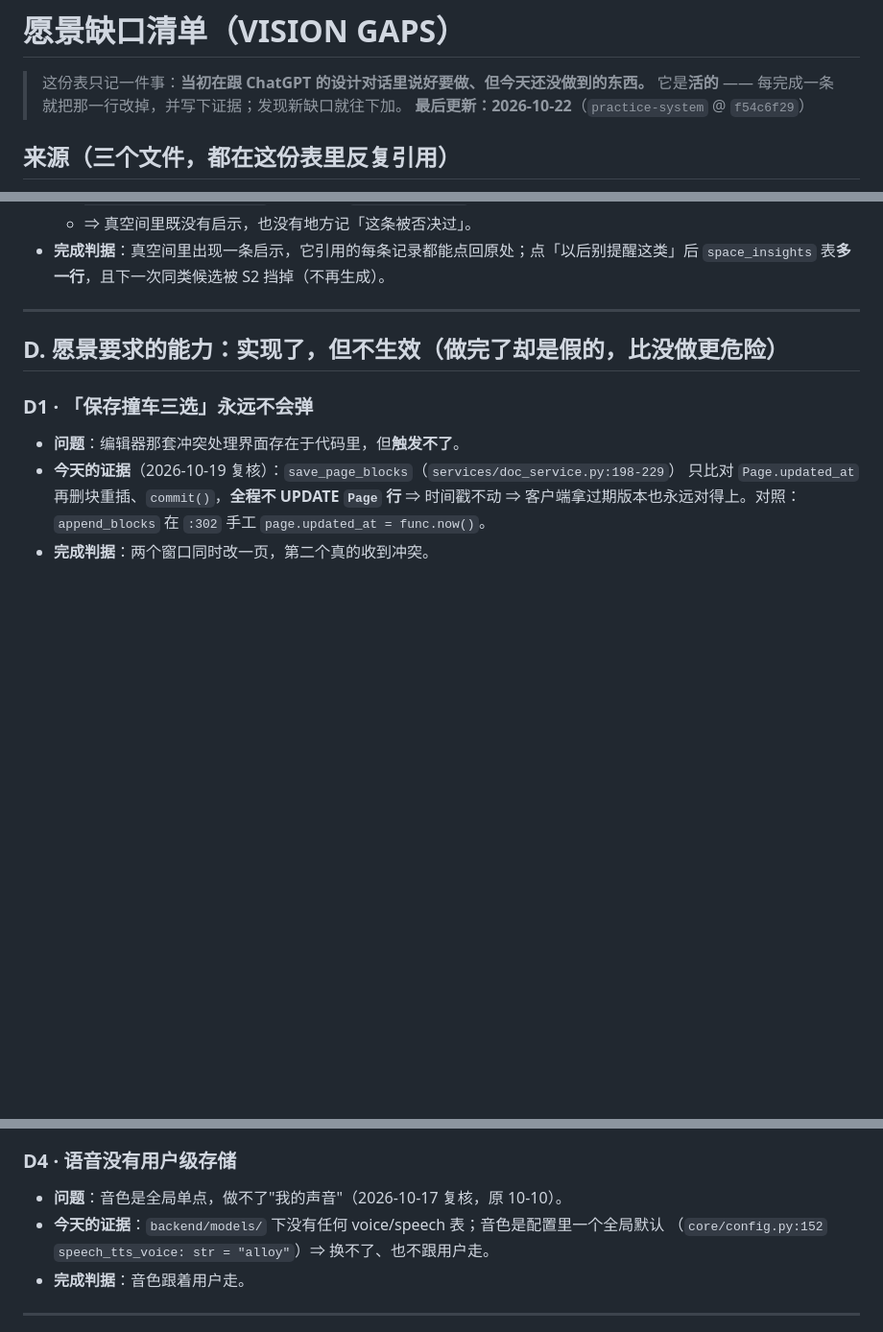
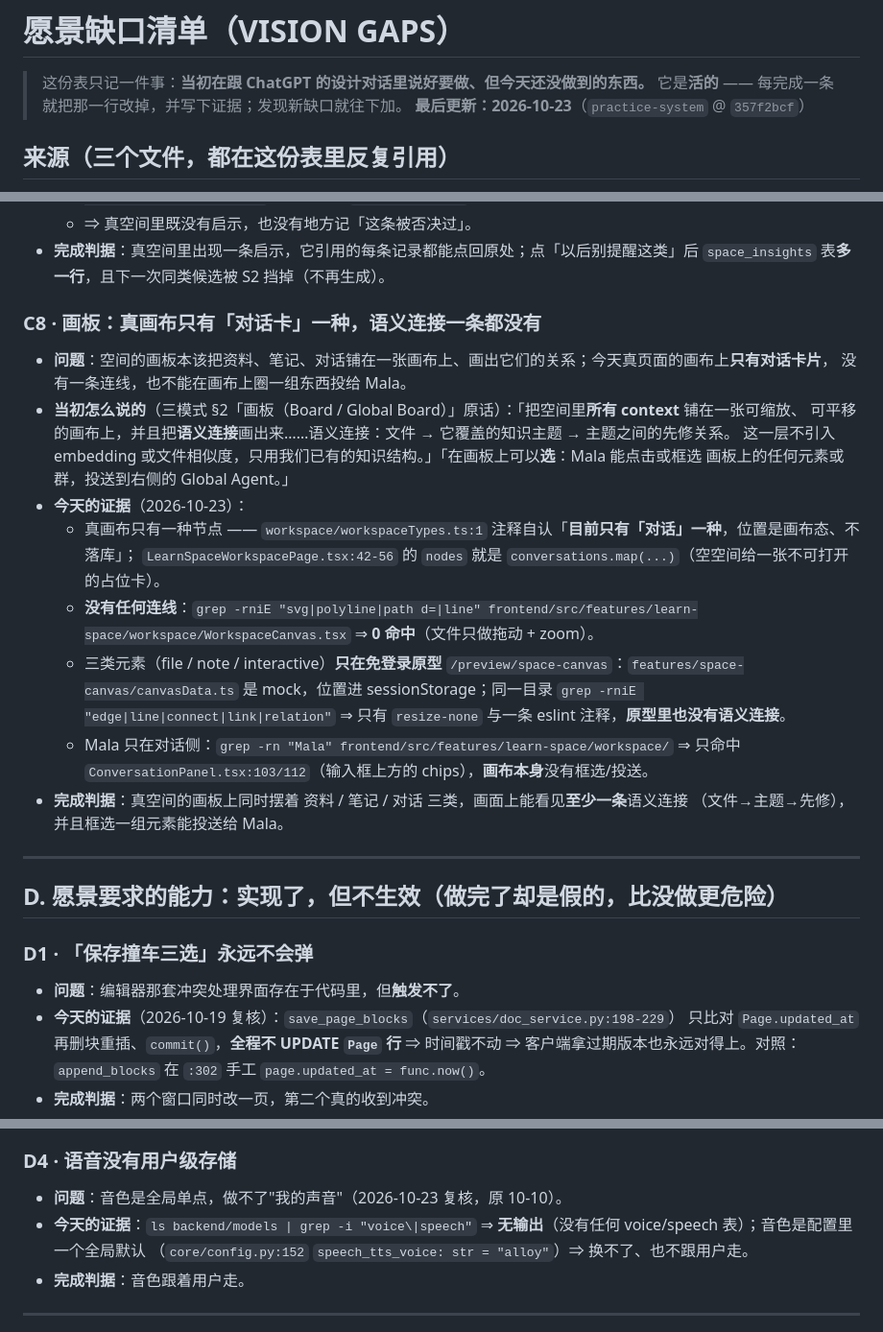
Before and after one commit to Lemma-AI-Projects/lemma-ai, a Markdown page: docs/planning/vision-gaps.md, 3 parts joined by grey strips. Shown at 96% size. Rendered like a GitHub page; blank space fills up the shorter version.

Commit message:
清单：加 C8（画板只有对话卡、无语义连接、不能框选投 Mala）；重核 D3/D4；删 0 条

```diff
--- a/docs/planning/vision-gaps.md
+++ b/docs/planning/vision-gaps.md
@@ -2,7 +2,7 @@
 
 > 这份表只记一件事：**当初在跟 ChatGPT 的设计对话里说好要做、但今天还没做到的东西。**
 > 它是**活的** —— 每完成一条就把那一行改掉，并写下证据；发现新缺口就往下加。
-> **最后更新：2026-10-22**（`practice-system` @ `f54c6f29`）
+> **最后更新：2026-10-23**（`practice-system` @ `357f2bcf`）
 
 ## 来源（三个文件，都在这份表里反复引用）
 
@@ -210,6 +210,26 @@
 - **完成判据**：真空间里出现一条启示，它引用的每条记录都能点回原处；点「以后别提醒这类」后
   `space_insights` 表**多一行**，且下一次同类候选被 S2 挡掉（不再生成）。
 
+### C8 · 画板：真画布只有「对话卡」一种，语义连接一条都没有
+- **问题**：空间的画板本该把资料、笔记、对话铺在一张画布上、画出它们的关系；今天真页面的画布上**只有对话卡片**，
+  没有一条连线，也不能在画布上圈一组东西投给 Mala。
+- **当初怎么说的**（三模式 §2「画板（Board / Global Board）」原话）：「把空间里**所有 context** 铺在一张可缩放、
+  可平移的画布上，并且把**语义连接**画出来……语义连接：文件 → 它覆盖的知识主题 → 主题之间的先修关系。
+  这一层不引入 embedding 或文件相似度，只用我们已有的知识结构。」「在画板上可以**选**：Mala 能点击或框选
+  画板上的任何元素或群，投送到右侧的 Global Agent。」
+- **今天的证据**（2026-10-23）：
+  - 真画布只有一种节点 —— `workspace/workspaceTypes.ts:1` 注释自认「**目前只有「对话」一种**，位置是画布态、不落库」；
+    `LearnSpaceWorkspacePage.tsx:42-56` 的 `nodes` 就是 `conversations.map(...)`（空空间给一张不可打开的占位卡）。
+  - **没有任何连线**：`grep -rniE "svg|polyline|path d=|line" frontend/src/features/learn-space/workspace/WorkspaceCanvas.tsx`
+    ⇒ **0 命中**（文件只做拖动 + zoom）。
+  - 三类元素（file / note / interactive）**只在免登录原型** `/preview/space-canvas`：`features/space-canvas/canvasData.ts`
+    是 mock，位置进 sessionStorage；同一目录 `grep -rniE "edge|line|connect|link|relation"` ⇒ 只有 `resize-none`
+    与一条 eslint 注释，**原型里也没有语义连接**。
+  - Mala 只在对话侧：`grep -rn "Mala" frontend/src/features/learn-space/workspace/` ⇒ 只命中
+    `ConversationPanel.tsx:103/112`（输入框上方的 chips），**画布本身**没有框选/投送。
+- **完成判据**：真空间的画板上同时摆着 资料 / 笔记 / 对话 三类，画面上能看见**至少一条**语义连接
+  （文件→主题→先修），并且框选一组元素能投送给 Mala。
+
 
 ---
 
@@ -239,8 +259,8 @@
 - **完成判据**：每条建议都能说出一条依据，并且那条依据可回看。
 
 ### D4 · 语音没有用户级存储
-- **问题**：音色是全局单点，做不了"我的声音"（2026-10-17 复核，原 10-10）。
-- **今天的证据**：`backend/models/` 下没有任何 voice/speech 表；音色是配置里一个全局默认
+- **问题**：音色是全局单点，做不了"我的声音"（2026-10-23 复核，原 10-10）。
+- **今天的证据**：`ls backend/models | grep -i "voice\|speech"` ⇒ **无输出**（没有任何 voice/speech 表）；音色是配置里一个全局默认
   （`core/config.py:152` `speech_tts_voice: str = "alloy"`）⇒ 换不了、也不跟用户走。
 - **完成判据**：音色跟着用户走。
 
```
Also changed, not shown: other parts of docs/planning/vision-gaps.md (+1 -1 lines).
